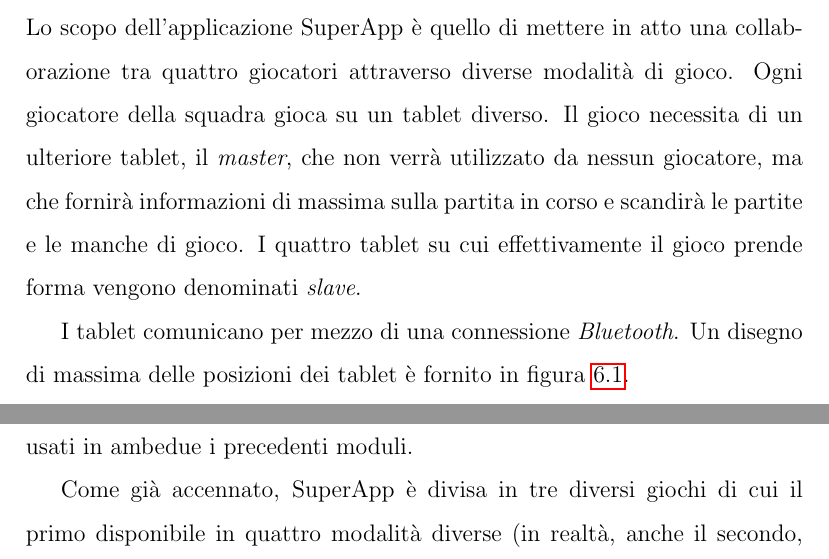
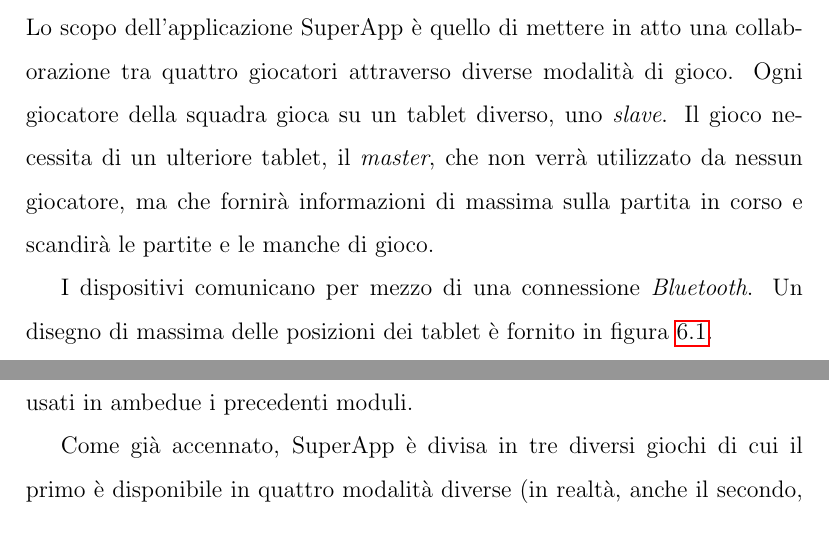
Before and after one commit to playfellas/superdoc, a LaTeX document (master.tex, which reads superapp/master.tex): two parts of pages 43 and 46 of 47 before the commit and two parts of pages 43 and 45 of 47 after it, joined at a grey line, cut so that both start at the same text. Compiled offline with pdfLaTeX.

Commit message:
intro fixes

```diff
--- a/superapp/master.tex
+++ b/superapp/master.tex
@@ -3,12 +3,10 @@
 
 
 \section{Introduzione}
-% TODO disegnino
+Lo scopo dell'applicazione SuperApp è quello di mettere in atto una collaborazione tra quattro giocatori attraverso diverse modalità di gioco.
+Ogni giocatore della squadra gioca su un tablet diverso, uno \textit{slave}. Il gioco necessita di un ulteriore tablet, il \textit{master}, che non verrà utilizzato da nessun giocatore, ma che fornirà informazioni di massima sulla partita in corso e scandirà le partite e le manche di gioco.
 
-Lo scopo dell'applicazione SuperApp è quello di mettere in atto una collaborazione tra quattro giocatori attraverso diverse modalità di gioco.
-Ogni giocatore della squadra gioca su un tablet diverso. Il gioco necessita di un ulteriore tablet, il \textit{master}, che non verrà utilizzato da nessun giocatore, ma che fornirà informazioni di massima sulla partita in corso e scandirà le partite e le manche di gioco. I quattro tablet su cui effettivamente il gioco prende forma vengono denominati \textit{slave}.
-
-I tablet comunicano per mezzo di una connessione \textit{Bluetooth}. Un disegno di massima delle posizioni dei tablet è fornito in figura \ref{fig:tablet5}.
+I dispositivi comunicano per mezzo di una connessione \textit{Bluetooth}. Un disegno di massima delle posizioni dei tablet è fornito in figura \ref{fig:tablet5}.
 
 \begin{figure}[h!]
 \centering{
@@ -48,7 +46,7 @@
 
 Il codice sorgente dell'applicazione è suddiviso in tre moduli (figura \ref{fig:tree_root}). Il modulo \code{app} contiene il backend comprensivo di logica di comunicazione e il frontend dell'applicazione. Il modulo \code{libgdx} contiene le parti più interattive dell'applicazione e cioè quelle dei nastri trasportatori. Infine, il modulo \code{common} contiene moduli privi di dipendenze dal framework di Android e usati in ambedue i precedenti moduli.
 
-Come già accennato, SuperApp è divisa in tre diversi giochi di cui il primo disponibile in quattro modalità diverse (in realtà, anche il secondo, tuttavia la logica di gioco rimane invariata tra di esse, ciò che varia è solo l'ordinamento delle quattro immagini iniziali). Per questo motivo, quasi ogni classe costituente il nucleo della logica di gioco (si veda \ref{subsec:logic}) e diversi \textit{fragment} (si veda \ref{subsec:activities}) segue il particolare schema di ereditarietà illustrato in figura \ref{fig:hierarchy}, a parte sporadiche eccezioni che, però, sono facilmente comprensibili a una prima lettura del codice (per esempio, abbiamo \code{Slave1Color} e \code{Slave1ColorAgain}, ma solo un \code{MasterColor} poiché il ruolo del \textit{master} nelle due modalità non cambia).
+Come già accennato, SuperApp è divisa in tre diversi giochi di cui il primo è disponibile in quattro modalità diverse (in realtà, anche il secondo, tuttavia la logica di gioco rimane invariata tra di esse, ciò che varia è solo l'ordinamento delle quattro immagini iniziali). Per questo motivo, quasi ogni classe costituente il nucleo della logica di gioco (si veda \ref{subsec:logic}) e diversi \textit{fragment} (si veda \ref{subsec:activities}) segue il particolare schema di ereditarietà illustrato in figura \ref{fig:hierarchy}, a parte sporadiche eccezioni che, però, sono facilmente comprensibili a una prima lettura del codice (per esempio, abbiamo \code{Slave1Color} e \code{Slave1ColorAgain}, ma solo un \code{MasterColor} poiché il ruolo del \textit{master} nelle due modalità non cambia).
 
 \begin{figure}[h!]
 \centering{
```
Also changed, not shown: superapp/images/tablets.png (added), superapp/master.tex (2 more changed lines).
